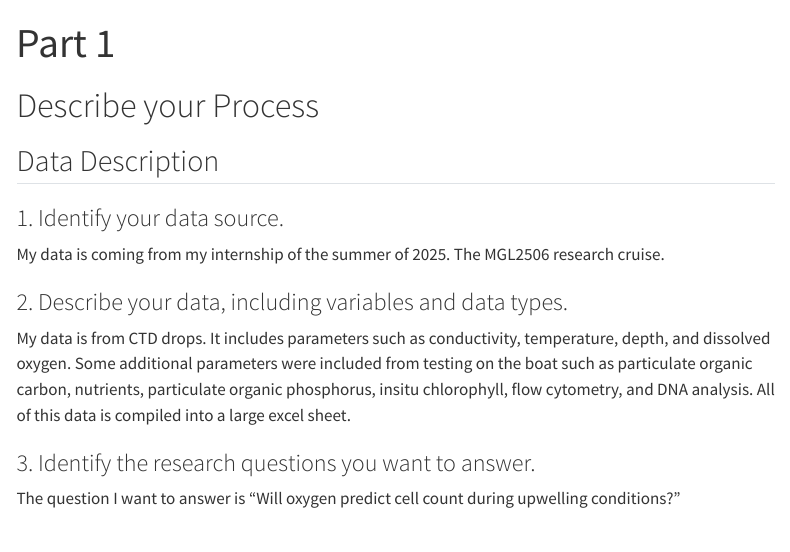
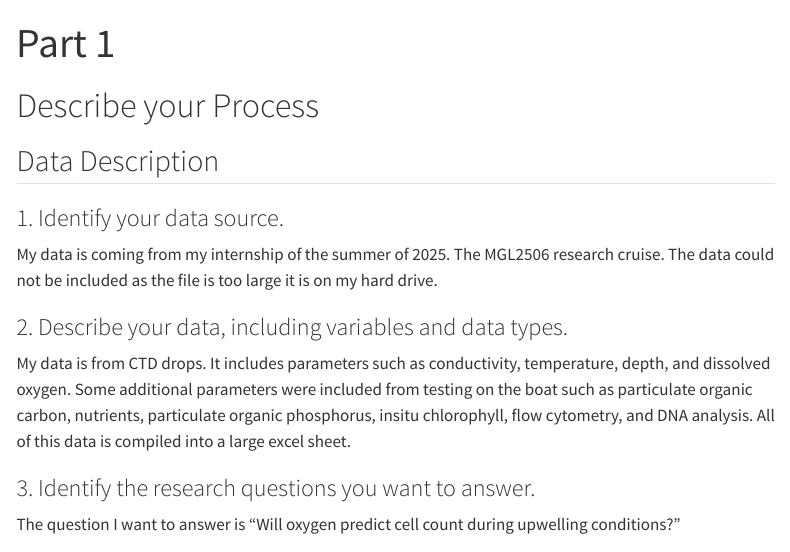
Before and after one commit to kaden329/Kaden-Robison-Portfolio, a Quarto document (Part 1.qmd): the page in a window 1100 px wide, from its top. Rendered offline with R 4.5, knitr and Pandoc in place of Quarto, with nearby package versions; menus at the side of the page are left out.

Commit message:
Fixed quesition 1

```diff
--- a/Part 1.qmd
+++ b/Part 1.qmd
@@ -8,7 +8,7 @@ title: "Part 1"
 ## Data Description
 
 ### 1. Identify your data source.
-My data is coming from my internship of the summer of 2025. The MGL2506 research cruise.
+My data is coming from my internship of the summer of 2025. The MGL2506 research cruise. The data could not be included as the file is too large it is on my hard drive.
 
 ### 2. Describe your data, including variables and data types.
 My data is from CTD drops. It includes parameters such as conductivity, temperature, depth, and dissolved oxygen. Some additional parameters were included from testing on the boat such as particulate organic carbon, nutrients, particulate organic phosphorus, insitu chlorophyll, flow cytometry, and DNA analysis. All of this data is compiled into a large excel sheet.
```
Also changed, not shown: docs/search.json, 1 other file.
